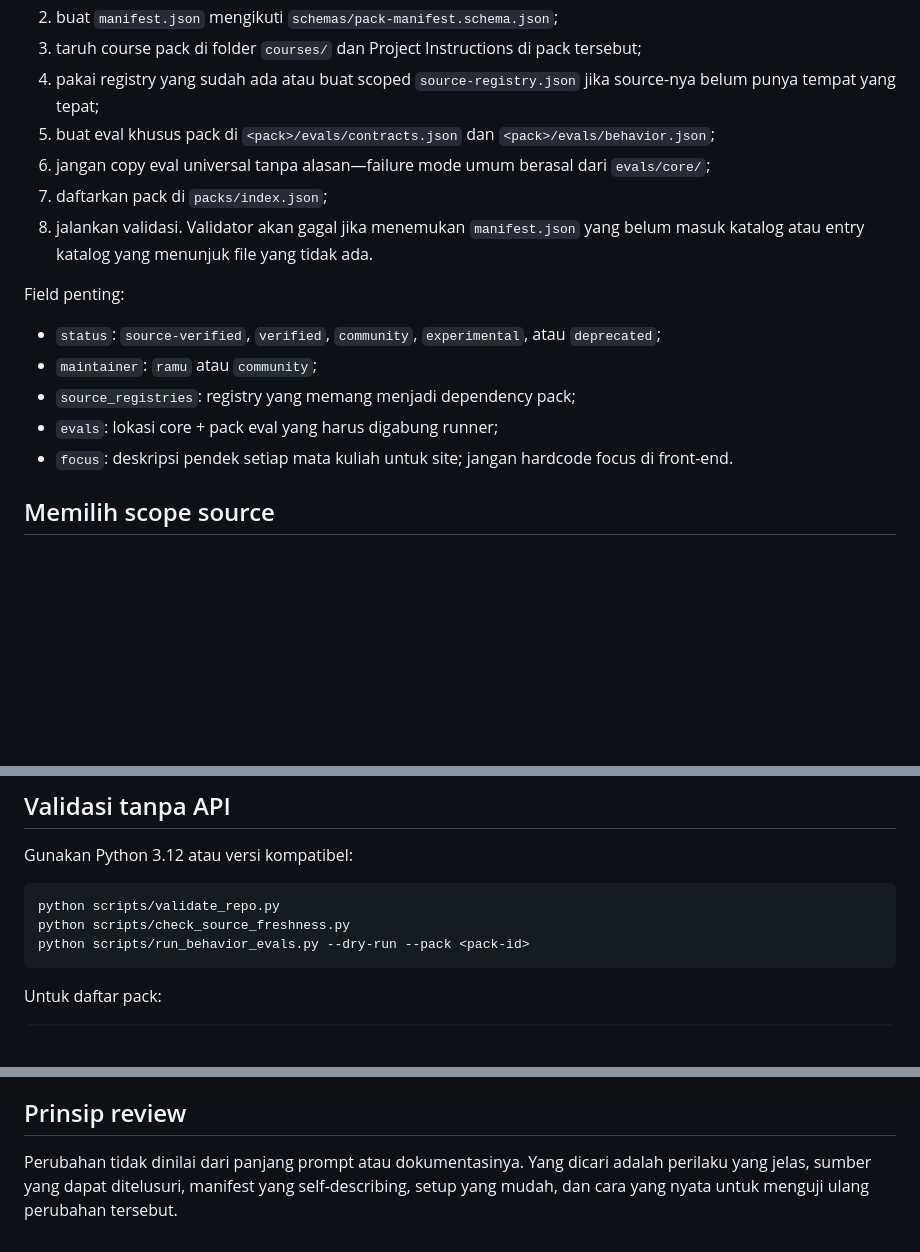
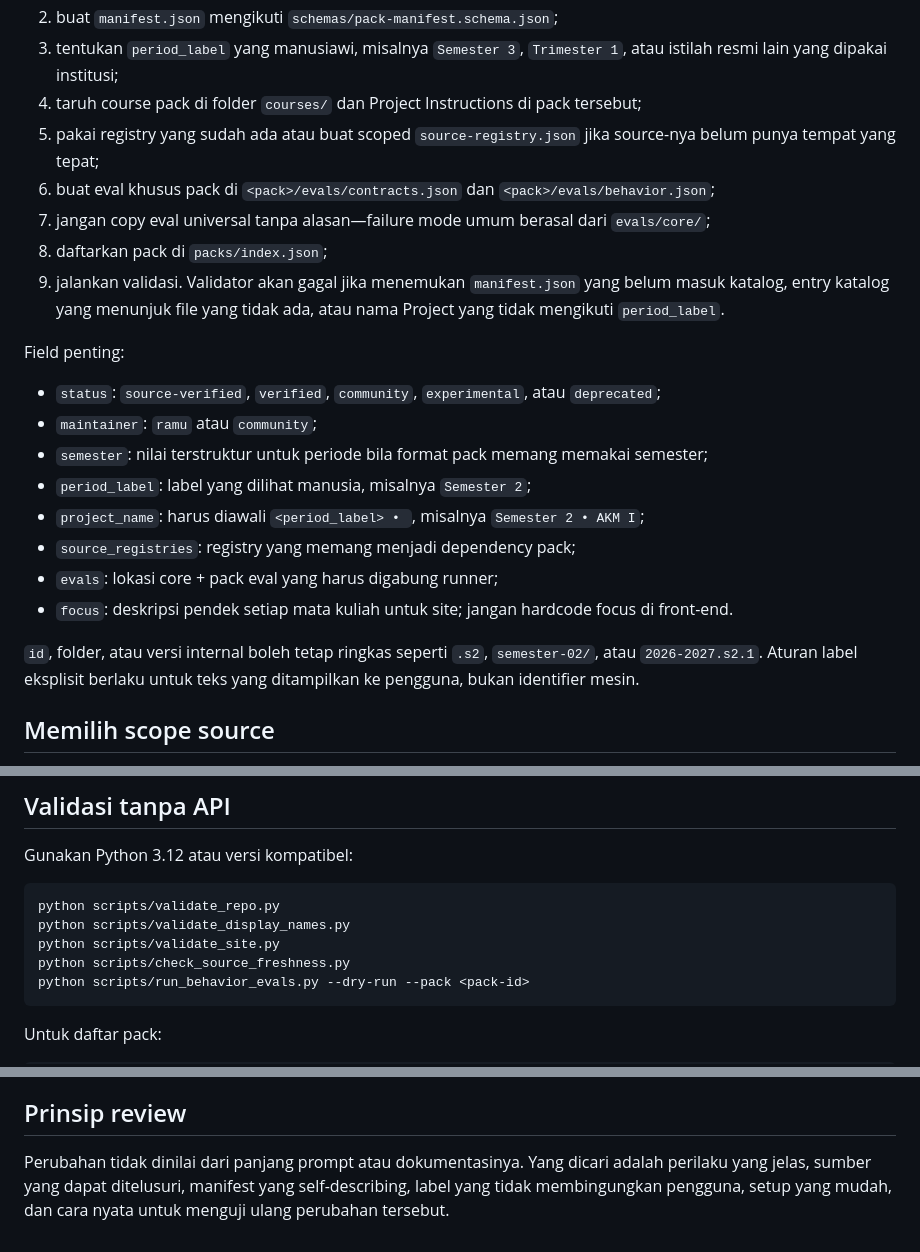
Before and after one commit to man612/ramu, a Markdown page: CONTRIBUTING.md, 3 parts joined by grey strips. Drawn GitHub-style; blank space fills up the shorter version.

Commit message:
docs: dokumentasikan period_label dan aturan nama Project

````diff
--- a/CONTRIBUTING.md
+++ b/CONTRIBUTING.md
@@ -29,18 +30,24 @@ Untuk pack baru:
 2. buat `manifest.json` mengikuti `schemas/pack-manifest.schema.json`;
-3. taruh course pack di folder `courses/` dan Project Instructions di pack tersebut;
-4. pakai registry yang sudah ada atau buat scoped `source-registry.json` jika source-nya belum punya tempat yang tepat;
-5. buat eval khusus pack di `<pack>/evals/contracts.json` dan `<pack>/evals/behavior.json`;
-6. jangan copy eval universal tanpa alasan—failure mode umum berasal dari `evals/core/`;
-7. daftarkan pack di `packs/index.json`;
-8. jalankan validasi. Validator akan gagal jika menemukan `manifest.json` yang belum masuk katalog atau entry katalog yang menunjuk file yang tidak ada.
+3. tentukan `period_label` yang manusiawi, misalnya `Semester 3`, `Trimester 1`, atau istilah resmi lain yang dipakai institusi;
+4. taruh course pack di folder `courses/` dan Project Instructions di pack tersebut;
+5. pakai registry yang sudah ada atau buat scoped `source-registry.json` jika source-nya belum punya tempat yang tepat;
+6. buat eval khusus pack di `<pack>/evals/contracts.json` dan `<pack>/evals/behavior.json`;
+7. jangan copy eval universal tanpa alasan—failure mode umum berasal dari `evals/core/`;
+8. daftarkan pack di `packs/index.json`;
+9. jalankan validasi. Validator akan gagal jika menemukan `manifest.json` yang belum masuk katalog, entry katalog yang menunjuk file yang tidak ada, atau nama Project yang tidak mengikuti `period_label`.
 
 Field penting:
 
 - `status`: `source-verified`, `verified`, `community`, `experimental`, atau `deprecated`;
 - `maintainer`: `ramu` atau `community`;
+- `semester`: nilai terstruktur untuk periode bila format pack memang memakai semester;
+- `period_label`: label yang dilihat manusia, misalnya `Semester 2`;
+- `project_name`: harus diawali `<period_label> • `, misalnya `Semester 2 • AKM I`;
 - `source_registries`: registry yang memang menjadi dependency pack;
 - `evals`: lokasi core + pack eval yang harus digabung runner;
 - `focus`: deskripsi pendek setiap mata kuliah untuk site; jangan hardcode focus di front-end.
+
+`id`, folder, atau versi internal boleh tetap ringkas seperti `.s2`, `semester-02/`, atau `2026-2027.s2.1`. Aturan label eksplisit berlaku untuk teks yang ditampilkan ke pengguna, bukan identifier mesin.
 
 ## Memilih scope source
 
@@ -56,6 +63,8 @@ Gunakan Python 3.12 atau versi kompatibel:
 
 ```bash
 python scripts/validate_repo.py
+python scripts/validate_display_names.py
+python scripts/validate_site.py
 python scripts/check_source_freshness.py
 python scripts/run_behavior_evals.py --dry-run --pack <pack-id>
 ```
@@ -94,4 +103,4 @@ Jika perubahan menyentuh guardrail, source routing, state, atau perilaku tutor,
 
 ## Prinsip review
 
-Perubahan tidak dinilai dari panjang prompt atau dokumentasinya. Yang dicari adalah perilaku yang jelas, sumber yang dapat ditelusuri, manifest yang self-describing, setup yang mudah, dan cara yang nyata untuk menguji ulang perubahan tersebut.
+Perubahan tidak dinilai dari panjang prompt atau dokumentasinya. Yang dicari adalah perilaku yang jelas, sumber yang dapat ditelusuri, manifest yang self-describing, label yang tidak membingungkan pengguna, setup yang mudah, dan cara nyata untuk menguji ulang perubahan tersebut.
````
Also changed, not shown: other parts of CONTRIBUTING.md (+2 -1 lines).
